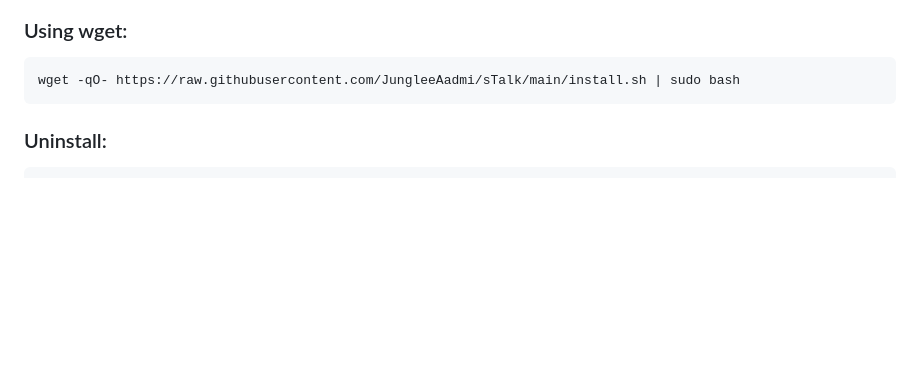
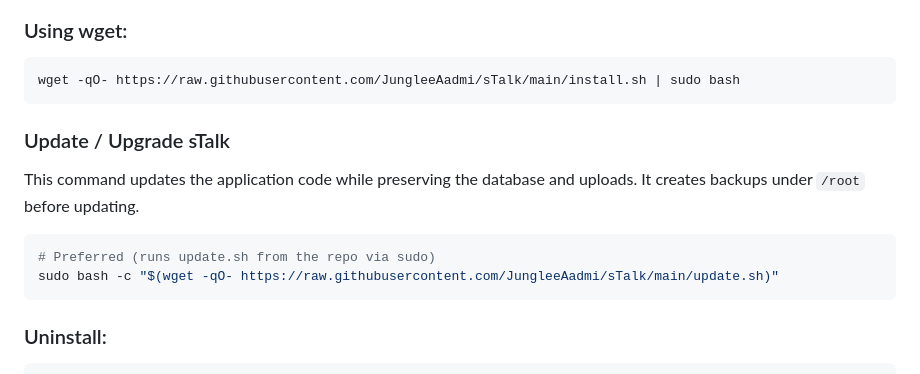
Before and after one commit to JungleeAadmi/sTalk, a Markdown page: README.md, the part around the change. GitHub-like rendering; blank space fills up the shorter version.

Commit message:
Add update/upgrade instructions for sTalk
Added instructions for updating sTalk and backup process.

````diff
--- a/README.md
+++ b/README.md
@@ -75,6 +75,14 @@ curl -fsSL https://raw.githubusercontent.com/JungleeAadmi/sTalk/main/install.sh
 ### Using wget:
 ```bash
 wget -qO- https://raw.githubusercontent.com/JungleeAadmi/sTalk/main/install.sh | sudo bash
+```
+### Update / Upgrade sTalk
+
+This command updates the application code while preserving the database and uploads. It creates backups under `/root` before updating.
+
+```bash
+# Preferred (runs update.sh from the repo via sudo)
+sudo bash -c "$(wget -qO- https://raw.githubusercontent.com/JungleeAadmi/sTalk/main/update.sh)"
 ```
 
 ### Uninstall:
````
